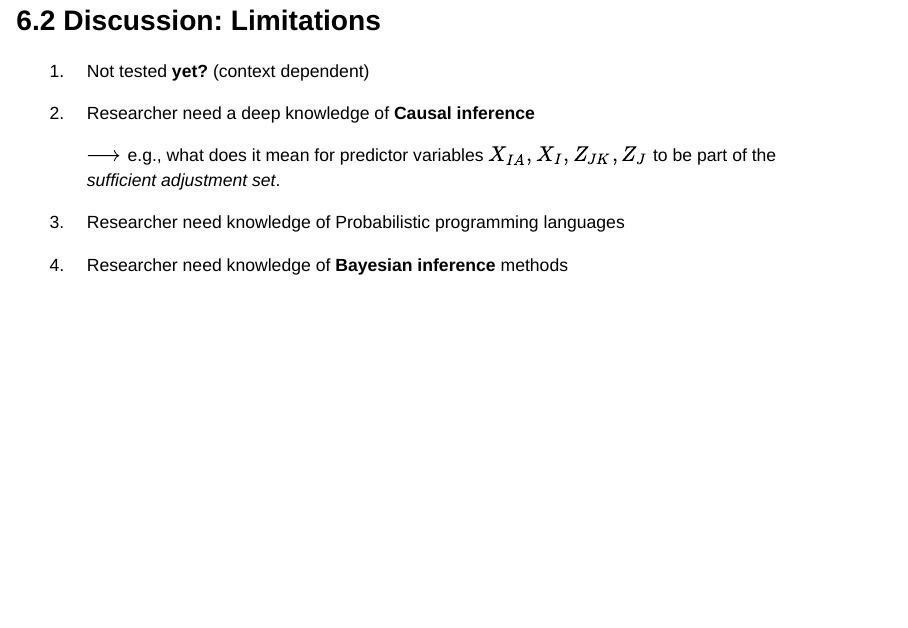
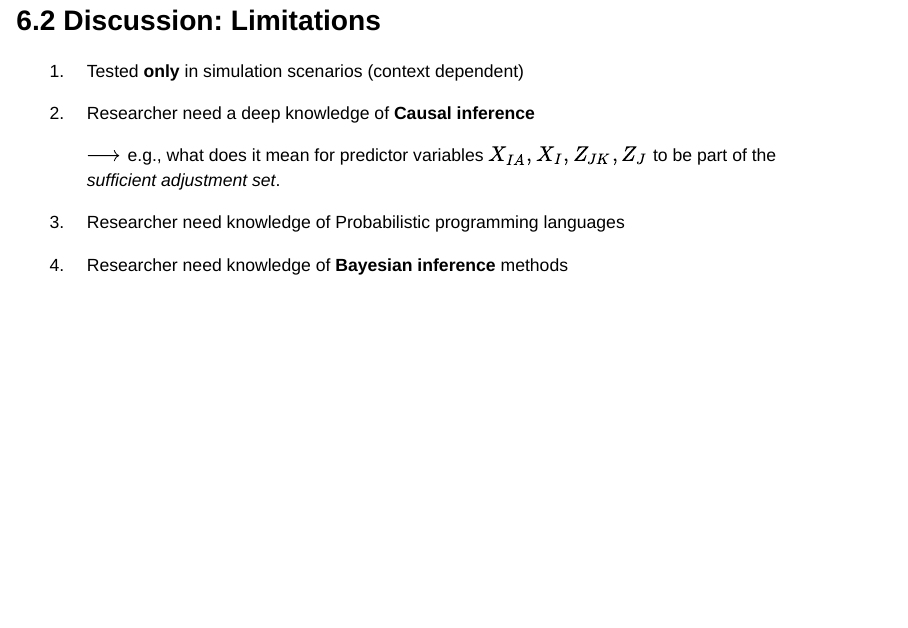
Before and after one commit to jriveraespejo/UK_presentation_2025, a Quarto document (presentation.qmd): page 49 of 53. Rendered offline with R 4.5, knitr and Pandoc in place of Quarto, with nearby package versions; drawn as Slidy slides in place of the format the file asks for.

Commit message:
section:all; process:write,code

```diff
--- a/presentation.qmd
+++ b/presentation.qmd
@@ -642,7 +642,7 @@ b. The comparison mechanism is a generator of **missing data**,
 ## 6.2 Discussion: Limitations {style="font-size:80%;"}
 
 ::: incremental
-1. Not tested **yet?** (context dependent)
+1. Tested **only** in simulation scenarios (context dependent)
 2. Researcher need a deep knowledge of **Causal inference**
 
     $\longrightarrow$ e.g., what does it mean for predictor variables $X_{IA}, X_{I}, Z_{JK}, Z_{J}$ to be part of the *sufficient adjustment set*.
```
Also changed, not shown: docs/search.json, 1 other file.
